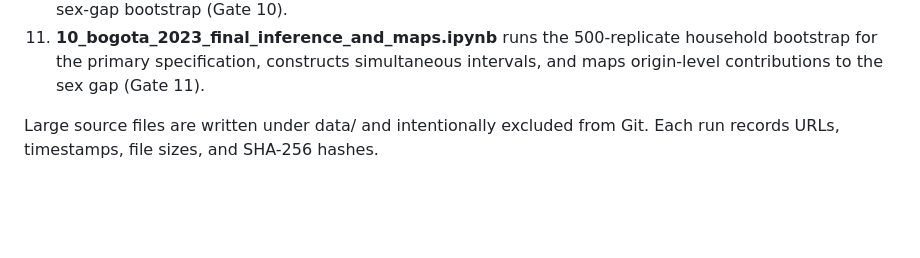
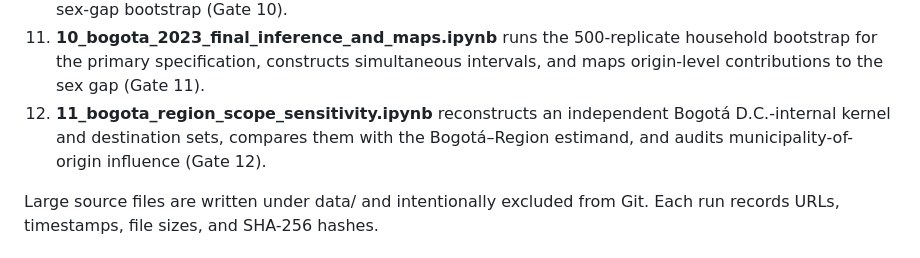
Before and after one commit to ardominguezm/colombia-stochastic-access, a Markdown page: README.md, the part around one of its changes. Rendered like a GitHub page; blank space fills up the shorter version.

Commit message:
Document Bogotá scope sensitivity notebook

```diff
--- a/README.md
+++ b/README.md
@@ -68,6 +69,9 @@ Waze history, and institutional agreements are not required for the core paper.
 11. **10_bogota_2023_final_inference_and_maps.ipynb** runs the 500-replicate
     household bootstrap for the primary specification, constructs simultaneous
     intervals, and maps origin-level contributions to the sex gap (Gate 11).
+12. **11_bogota_region_scope_sensitivity.ipynb** reconstructs an independent
+    Bogotá D.C.-internal kernel and destination sets, compares them with the
+    Bogotá–Region estimand, and audits municipality-of-origin influence (Gate 12).
 
 Large source files are written under data/ and intentionally excluded from Git.
 Each run records URLs, timestamps, file sizes, and SHA-256 hashes.
```
Also changed, not shown: other parts of README.md (+1 -0 lines).
